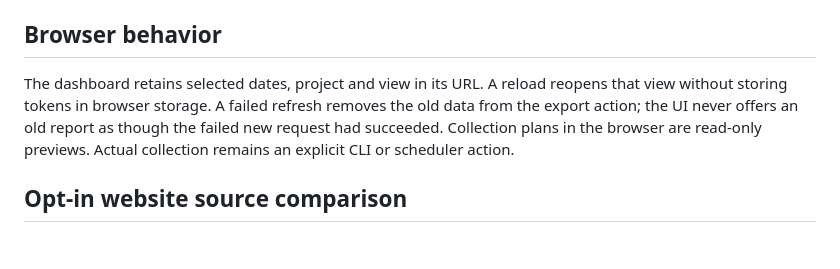
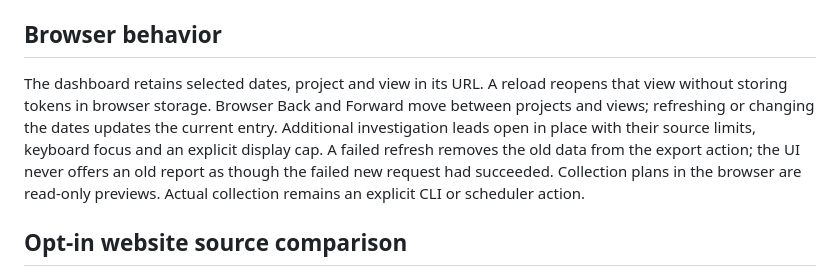
Before and after one commit to Ponchia/bronto-pulse, a Markdown page: docs/reporting.md, the part around the change. GitHub-like rendering; blank space fills up the shorter version.

```diff
--- a/docs/reporting.md
+++ b/docs/reporting.md
@@ -93,7 +93,10 @@ empty database. See [operations](operations.md) for an independent restore drill
 ## Browser behavior
 
 The dashboard retains selected dates, project and view in its URL. A reload
-reopens that view without storing tokens in browser storage. A failed refresh
+reopens that view without storing tokens in browser storage. Browser Back and
+Forward move between projects and views; refreshing or changing the dates updates
+the current entry. Additional investigation leads open in place with their source
+limits, keyboard focus and an explicit display cap. A failed refresh
 removes the old data from the export action; the UI never offers an old report as
 though the failed new request had succeeded. Collection plans in the browser are
 read-only previews. Actual collection remains an explicit CLI or scheduler action.
```
Also changed, not shown: CHANGELOG.md (+7 -0 lines).
